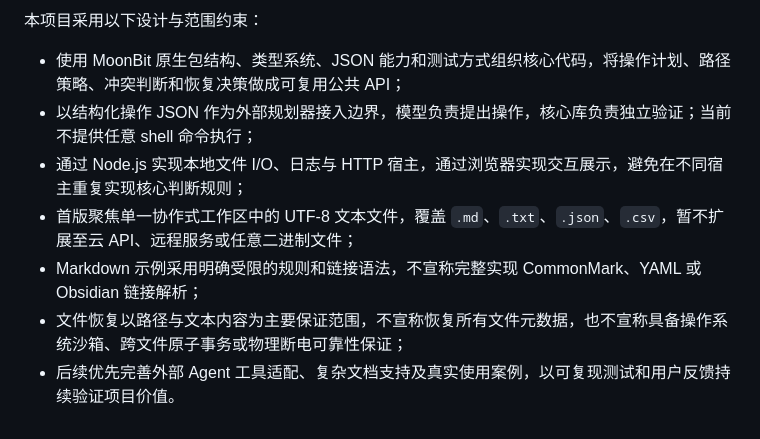
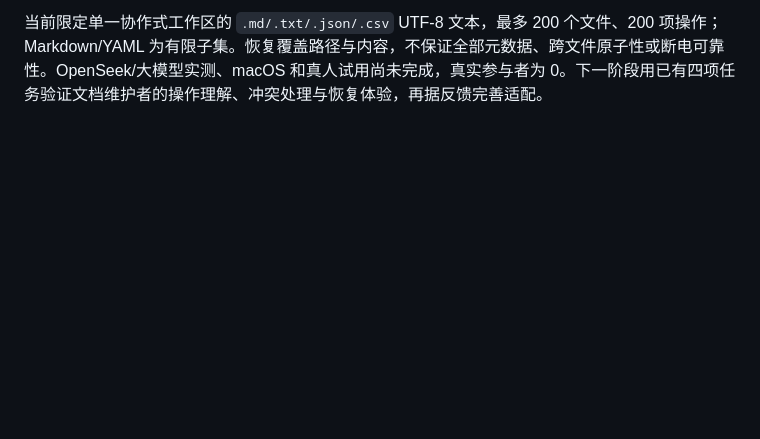
Before and after one commit to icyaaaww/moonguard, a Markdown page: docs/application.zh-CN.md, the part around one of its changes. Drawn GitHub-style; blank space fills up the shorter version.

Commit message:
docs: update MoonGuard application for the 1.1.0 release

```diff
--- a/docs/application.zh-CN.md
+++ b/docs/application.zh-CN.md
@@ -46,10 +38,2 @@ MoonGuard（月盾）面向 AI Agent 操作本地文件时“修改前难以判
 
-本项目采用以下设计与范围约束：
-
-- 使用 MoonBit 原生包结构、类型系统、JSON 能力和测试方式组织核心代码，将操作计划、路径策略、冲突判断和恢复决策做成可复用公共 API；
-- 以结构化操作 JSON 作为外部规划器接入边界，模型负责提出操作，核心库负责独立验证；当前不提供任意 shell 命令执行；
-- 通过 Node.js 实现本地文件 I/O、日志与 HTTP 宿主，通过浏览器实现交互展示，避免在不同宿主重复实现核心判断规则；
-- 首版聚焦单一协作式工作区中的 UTF-8 文本文件，覆盖 `.md`、`.txt`、`.json`、`.csv`，暂不扩展至云 API、远程服务或任意二进制文件；
-- Markdown 示例采用明确受限的规则和链接语法，不宣称完整实现 CommonMark、YAML 或 Obsidian 链接解析；
-- 文件恢复以路径与文本内容为主要保证范围，不宣称恢复所有文件元数据，也不宣称具备操作系统沙箱、跨文件原子事务或物理断电可靠性保证；
-- 后续优先完善外部 Agent 工具适配、复杂文档支持及真实使用案例，以可复现测试和用户反馈持续验证项目价值。
+当前限定单一协作式工作区的 `.md/.txt/.json/.csv` UTF-8 文本，最多 200 个文件、200 项操作；Markdown/YAML 为有限子集。恢复覆盖路径与内容，不保证全部元数据、跨文件原子性或断电可靠性。OpenSeek/大模型实测、macOS 和真人试用尚未完成，真实参与者为 0。下一阶段用已有四项任务验证文档维护者的操作理解、冲突处理与恢复体验，再据反馈完善适配。
```
Also changed, not shown: other parts of docs/application.zh-CN.md (+21 -29 lines).
